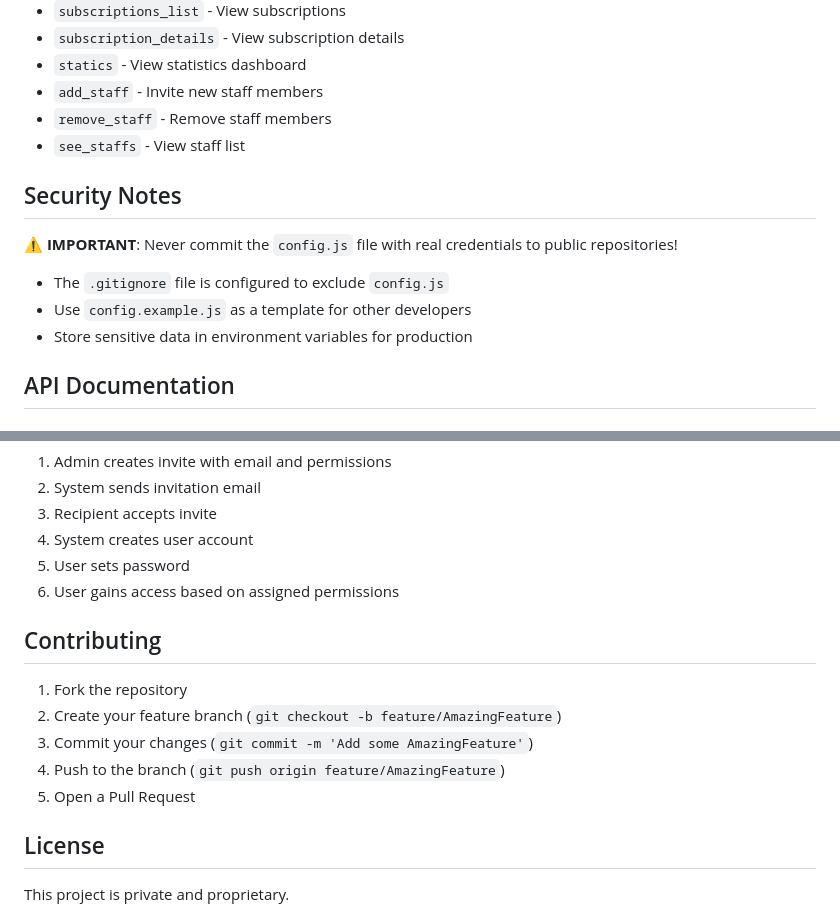
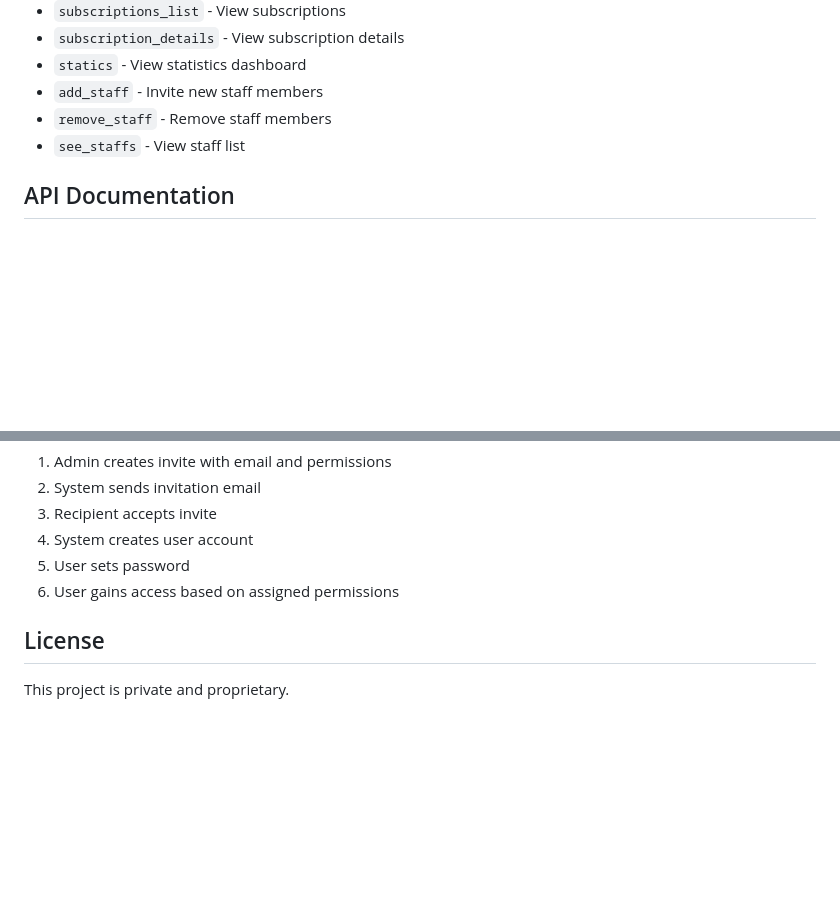
Before and after one commit to yousefgog177/rmz-staff-system, a Markdown page: README.md, 2 parts joined by grey strips. Drawn GitHub-style; blank space fills up the shorter version.

```diff
--- a/README.md
+++ b/README.md
@@ -153,14 +153,6 @@ The system supports granular permissions:
 - `remove_staff` - Remove staff members
 - `see_staffs` - View staff list
 
-## Security Notes
-
-⚠️ **IMPORTANT**: Never commit the `config.js` file with real credentials to public repositories!
-
-- The `.gitignore` file is configured to exclude `config.js`
-- Use `config.example.js` as a template for other developers
-- Store sensitive data in environment variables for production
-
 ## API Documentation
 
 ### Authentication Flow
@@ -178,14 +170,6 @@ The system supports granular permissions:
 5. User sets password
 6. User gains access based on assigned permissions
 
-## Contributing
-
-1. Fork the repository
-2. Create your feature branch (`git checkout -b feature/AmazingFeature`)
-3. Commit your changes (`git commit -m 'Add some AmazingFeature'`)
-4. Push to the branch (`git push origin feature/AmazingFeature`)
-5. Open a Pull Request
-
 ## License
 
 This project is private and proprietary.
```
